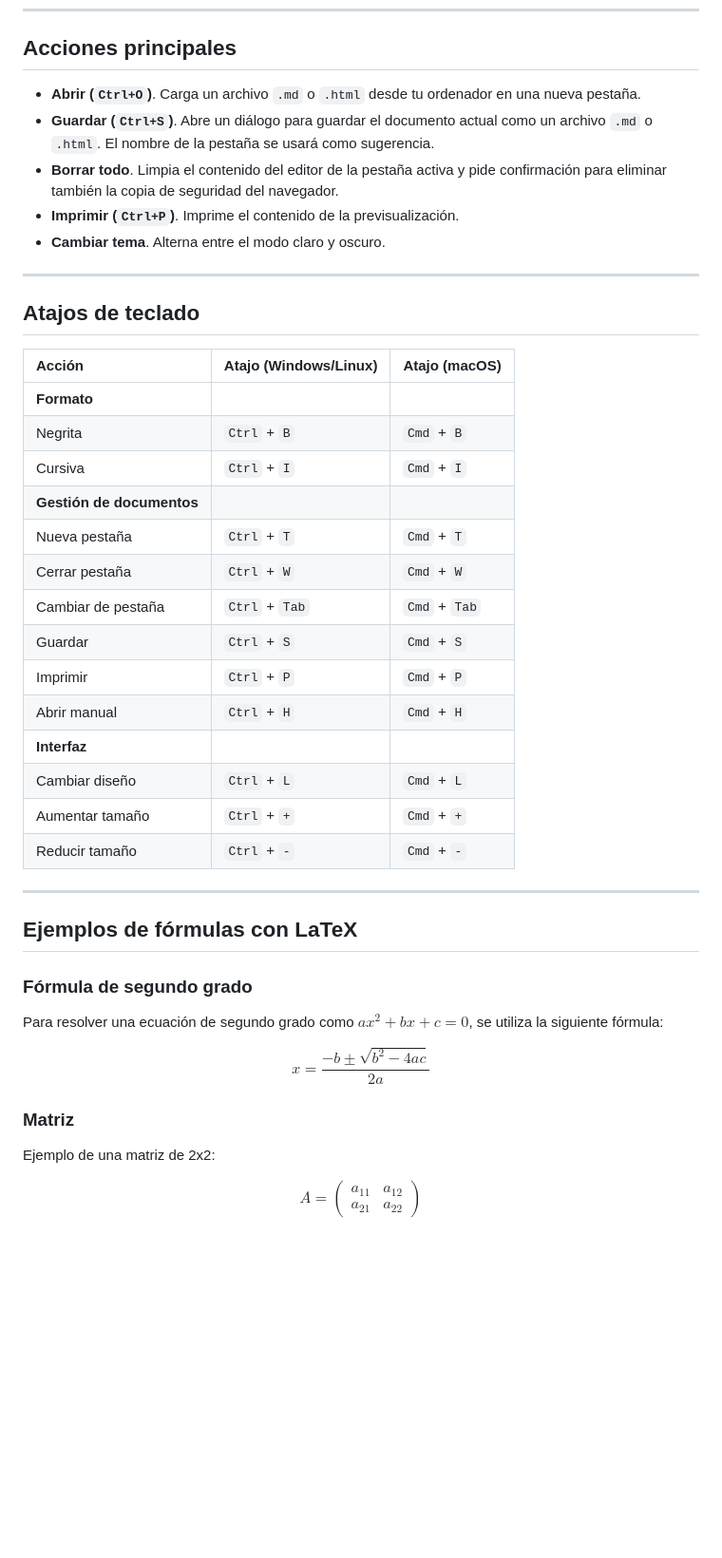
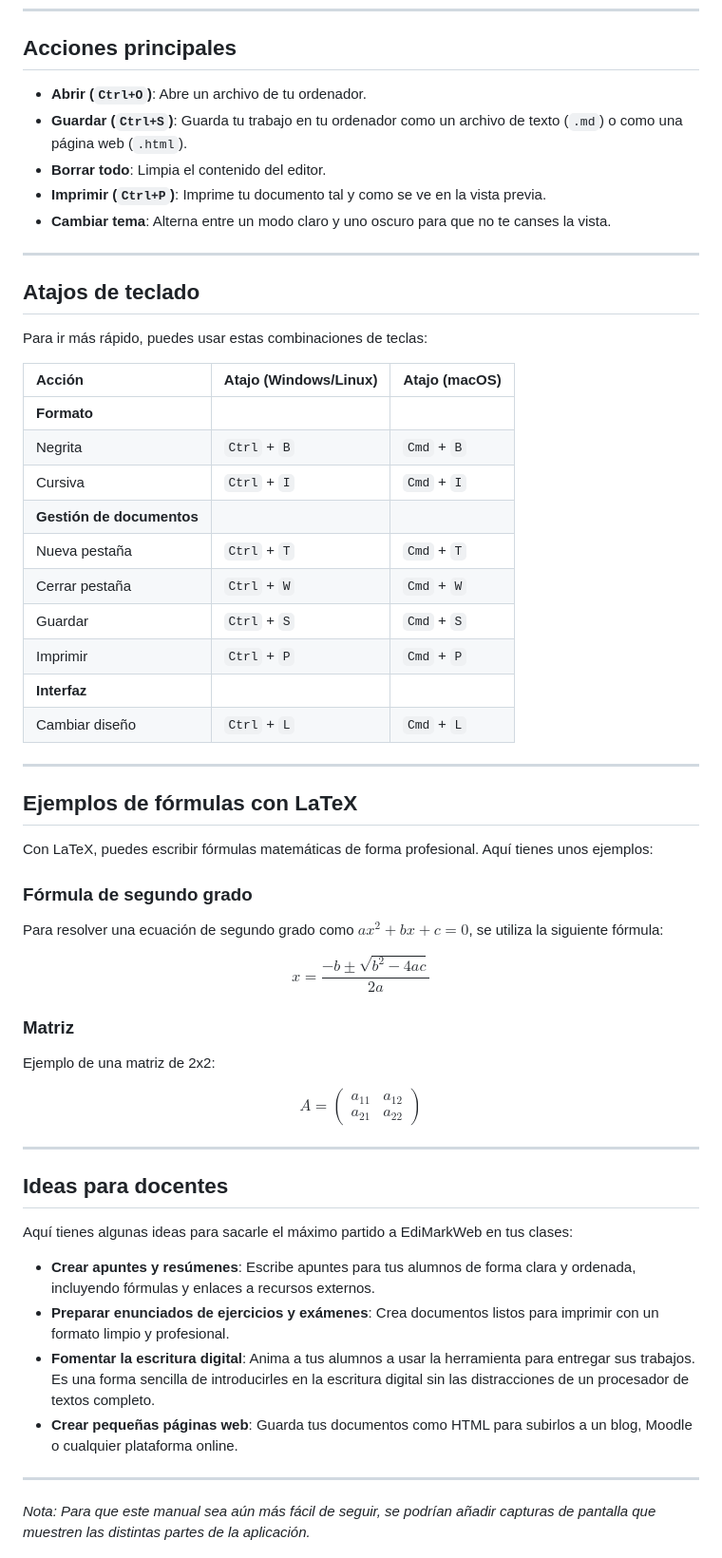
Before and after one commit to jjdeharo/edimarkweb, a Markdown page: manual.md, the part around the change printed below. Shown: that part at 95% size. GitHub-like rendering; blank space fills up the shorter version.

```diff
--- a/manual.md
+++ b/manual.md
@@ -63,15 +70,17 @@ El panel de previsualización no es solo para ver, también puedes interactuar c
 
 ## Acciones principales
 
-* **Abrir (`Ctrl+O`)**. Carga un archivo `.md` o `.html` desde tu ordenador en una nueva pestaña.
-* **Guardar (`Ctrl+S`)**. Abre un diálogo para guardar el documento actual como un archivo `.md` o `.html`. El nombre de la pestaña se usará como sugerencia.
-* **Borrar todo**. Limpia el contenido del editor de la pestaña activa y pide confirmación para eliminar también la copia de seguridad del navegador.
-* **Imprimir (`Ctrl+P`)**. Imprime el contenido de la previsualización.
-* **Cambiar tema**. Alterna entre el modo claro y oscuro.
+*   **Abrir (`Ctrl+O`)**: Abre un archivo de tu ordenador.
+*   **Guardar (`Ctrl+S`)**: Guarda tu trabajo en tu ordenador como un archivo de texto (`.md`) o como una página web (`.html`).
+*   **Borrar todo**: Limpia el contenido del editor.
+*   **Imprimir (`Ctrl+P`)**: Imprime tu documento tal y como se ve en la vista previa.
+*   **Cambiar tema**: Alterna entre un modo claro y uno oscuro para que no te canses la vista.
 
 ---
 
 ## Atajos de teclado
+
+Para ir más rápido, puedes usar estas combinaciones de teclas:
 
 | Acción | Atajo (Windows/Linux) | Atajo (macOS) |
 | :--- | :--- | :--- |
@@ -81,18 +90,16 @@ El panel de previsualización no es solo para ver, también puedes interactuar c
 | **Gestión de documentos** | | |
 | Nueva pestaña | `Ctrl` + `T` | `Cmd` + `T` |
 | Cerrar pestaña | `Ctrl` + `W` | `Cmd` + `W` |
-| Cambiar de pestaña | `Ctrl` + `Tab` | `Cmd` + `Tab` |
 | Guardar | `Ctrl` + `S` | `Cmd` + `S` |
 | Imprimir | `Ctrl` + `P` | `Cmd` + `P` |
-| Abrir manual | `Ctrl` + `H` | `Cmd` + `H` |
 | **Interfaz** | | |
 | Cambiar diseño | `Ctrl` + `L` | `Cmd` + `L` |
-| Aumentar tamaño | `Ctrl` + `+` | `Cmd` + `+` |
-| Reducir tamaño | `Ctrl` + `-` | `Cmd` + `-` |
 
 ---
 
 ## Ejemplos de fórmulas con LaTeX
+
+Con LaTeX, puedes escribir fórmulas matemáticas de forma profesional. Aquí tienes unos ejemplos:
 
 ### Fórmula de segundo grado
 
@@ -108,7 +115,21 @@ Ejemplo de una matriz de 2x2:
 
 $$
 A = \begin{pmatrix}
-a_{11} & a_{12} \\
-a_{21} & a_{22}
+ a_{11} & a_{12} \\
+ a_{21} & a_{22}
 \end{pmatrix}
 $$
+
+---
+
+## Ideas para docentes
+
+Aquí tienes algunas ideas para sacarle el máximo partido a EdiMarkWeb en tus clases:
+
+*   **Crear apuntes y resúmenes**: Escribe apuntes para tus alumnos de forma clara y ordenada, incluyendo fórmulas y enlaces a recursos externos.
+*   **Preparar enunciados de ejercicios y exámenes**: Crea documentos listos para imprimir con un formato limpio y profesional.
+*   **Fomentar la escritura digital**: Anima a tus alumnos a usar la herramienta para entregar sus trabajos. Es una forma sencilla de introducirles en la escritura digital sin las distracciones de un procesador de textos completo.
+*   **Crear pequeñas páginas web**: Guarda tus documentos como HTML para subirlos a un blog, Moodle o cualquier plataforma online.
+
+---
+*Nota: Para que este manual sea aún más fácil de seguir, se podrían añadir capturas de pantalla que muestren las distintas partes de la aplicación.*
```
Also changed, not shown: other parts of manual.md (+38 -31 lines).
